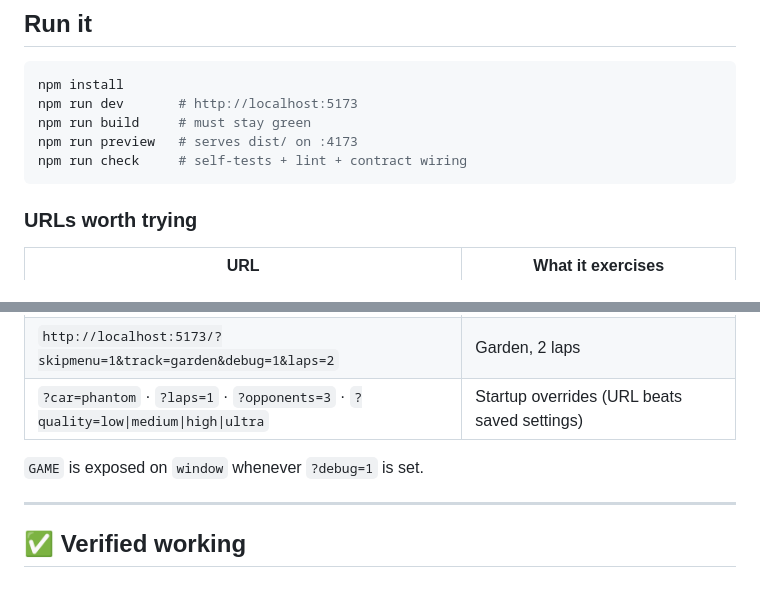
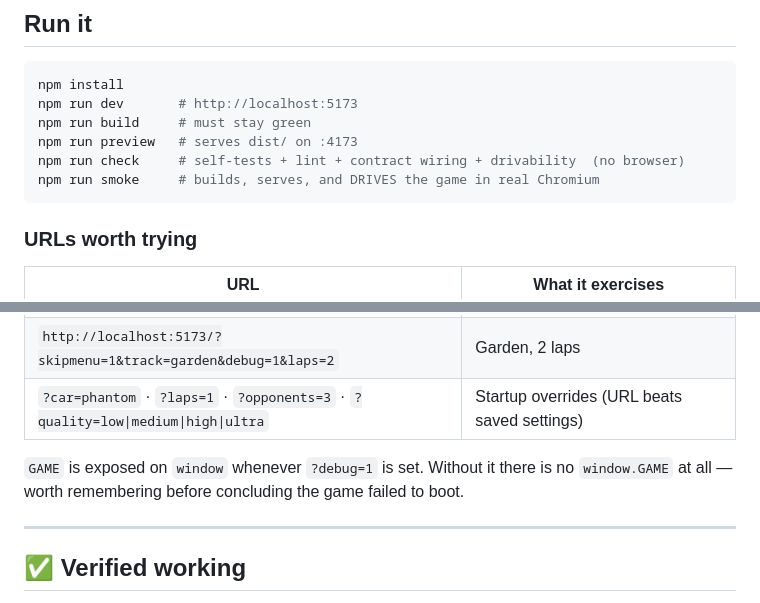
Before and after one commit to Dumorro/rc-rumble, a Markdown page: STATUS.md, 2 parts joined by grey strips. Drawn GitHub-style.

````diff
--- a/STATUS.md
+++ b/STATUS.md
@@ -16,7 +16,8 @@ npm install
 npm run dev       # http://localhost:5173
 npm run build     # must stay green
 npm run preview   # serves dist/ on :4173
-npm run check     # self-tests + lint + contract wiring
+npm run check     # self-tests + lint + contract wiring + drivability  (no browser)
+npm run smoke     # builds, serves, and DRIVES the game in real Chromium
 ```
 
 ### URLs worth trying
@@ -29,7 +30,8 @@ npm run check     # self-tests + lint + contract wiring
 | `http://localhost:5173/?skipmenu=1&track=garden&debug=1&laps=2` | Garden, 2 laps |
 | `?car=phantom` · `?laps=1` · `?opponents=3` · `?quality=low\|medium\|high\|ultra` | Startup overrides (URL beats saved settings) |
 
-`GAME` is exposed on `window` whenever `?debug=1` is set.
+`GAME` is exposed on `window` whenever `?debug=1` is set. Without it there is no
+`window.GAME` at all — worth remembering before concluding the game failed to boot.
 
 ---
 
````
Also changed, not shown: other parts of STATUS.md (+48 -13 lines).
